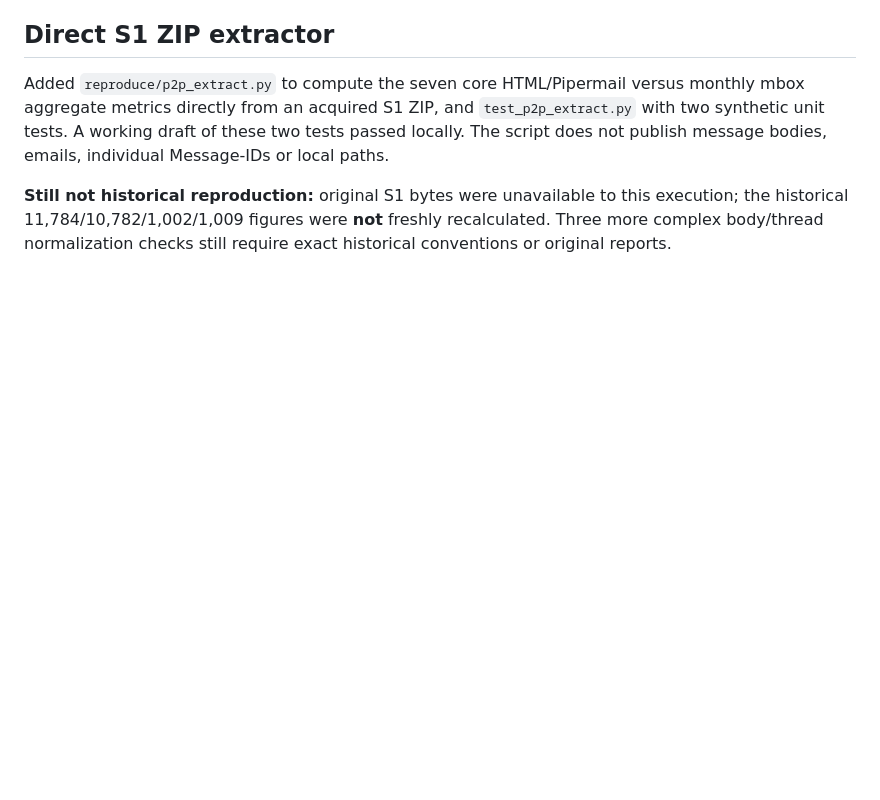
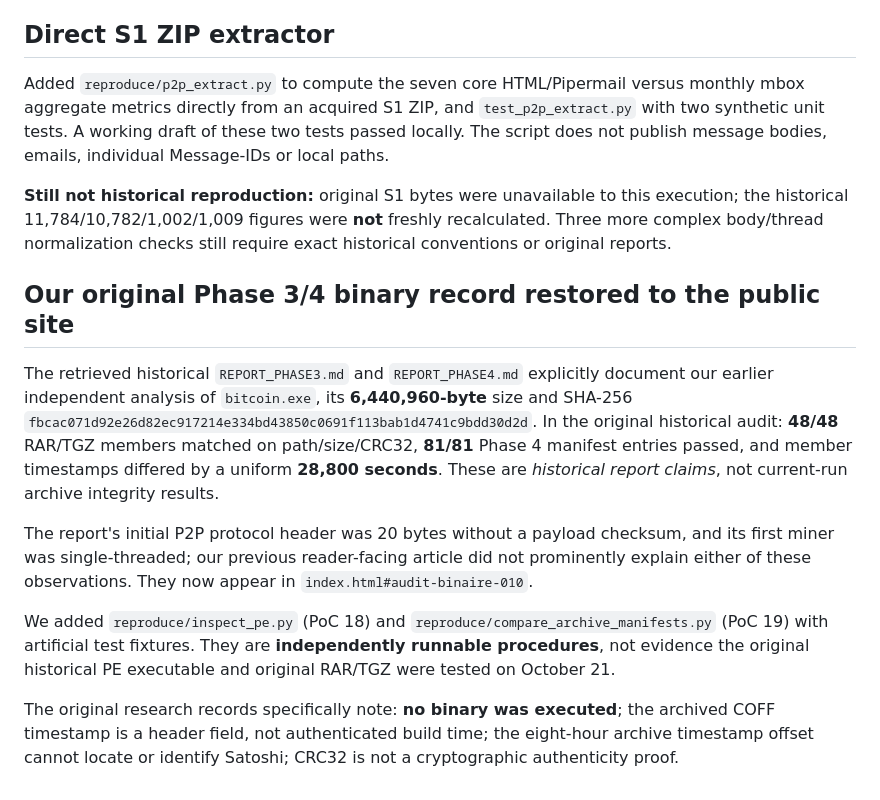
Before and after one commit to cancrom/bitcoin-satoshi-archive, a Markdown page: evidence/STATUS-2026-10-21.md, the part around the change. GitHub-like rendering; blank space fills up the shorter version.

Commit message:
forensics: distinguish original Phase 3/4 audit results from new PE and RAR/TGZ tools

```diff
--- a/evidence/STATUS-2026-10-21.md
+++ b/evidence/STATUS-2026-10-21.md
@@ -55,3 +55,14 @@ The server's HTML index was reachable, while downloading the binary from this ex
 Added `reproduce/p2p_extract.py` to compute the seven core HTML/Pipermail versus monthly mbox aggregate metrics directly from an acquired S1 ZIP, and `test_p2p_extract.py` with two synthetic unit tests. A working draft of these two tests passed locally. The script does not publish message bodies, emails, individual Message-IDs or local paths.
 
 **Still not historical reproduction:** original S1 bytes were unavailable to this execution; the historical 11,784/10,782/1,002/1,009 figures were **not** freshly recalculated. Three more complex body/thread normalization checks still require exact historical conventions or original reports.
+
+
+## Our original Phase 3/4 binary record restored to the public site
+
+The retrieved historical `REPORT_PHASE3.md` and `REPORT_PHASE4.md` explicitly document our earlier independent analysis of `bitcoin.exe`, its **6,440,960-byte** size and SHA-256 `fbcac071d92e26d82ec917214e334bd43850c0691f113bab1d4741c9bdd30d2d`. In the original historical audit: **48/48** RAR/TGZ members matched on path/size/CRC32, **81/81** Phase 4 manifest entries passed, and member timestamps differed by a uniform **28,800 seconds**. These are *historical report claims*, not current-run archive integrity results.
+
+The report's initial P2P protocol header was 20 bytes without a payload checksum, and its first miner was single-threaded; our previous reader-facing article did not prominently explain either of these observations. They now appear in `index.html#audit-binaire-010`.
+
+We added `reproduce/inspect_pe.py` (PoC 18) and `reproduce/compare_archive_manifests.py` (PoC 19) with artificial test fixtures. They are **independently runnable procedures**, not evidence the original historical PE executable and original RAR/TGZ were tested on October 21.
+
+The original research records specifically note: **no binary was executed**; the archived COFF timestamp is a header field, not authenticated build time; the eight-hour archive timestamp offset cannot locate or identify Satoshi; CRC32 is not a cryptographic authenticity proof.
```
